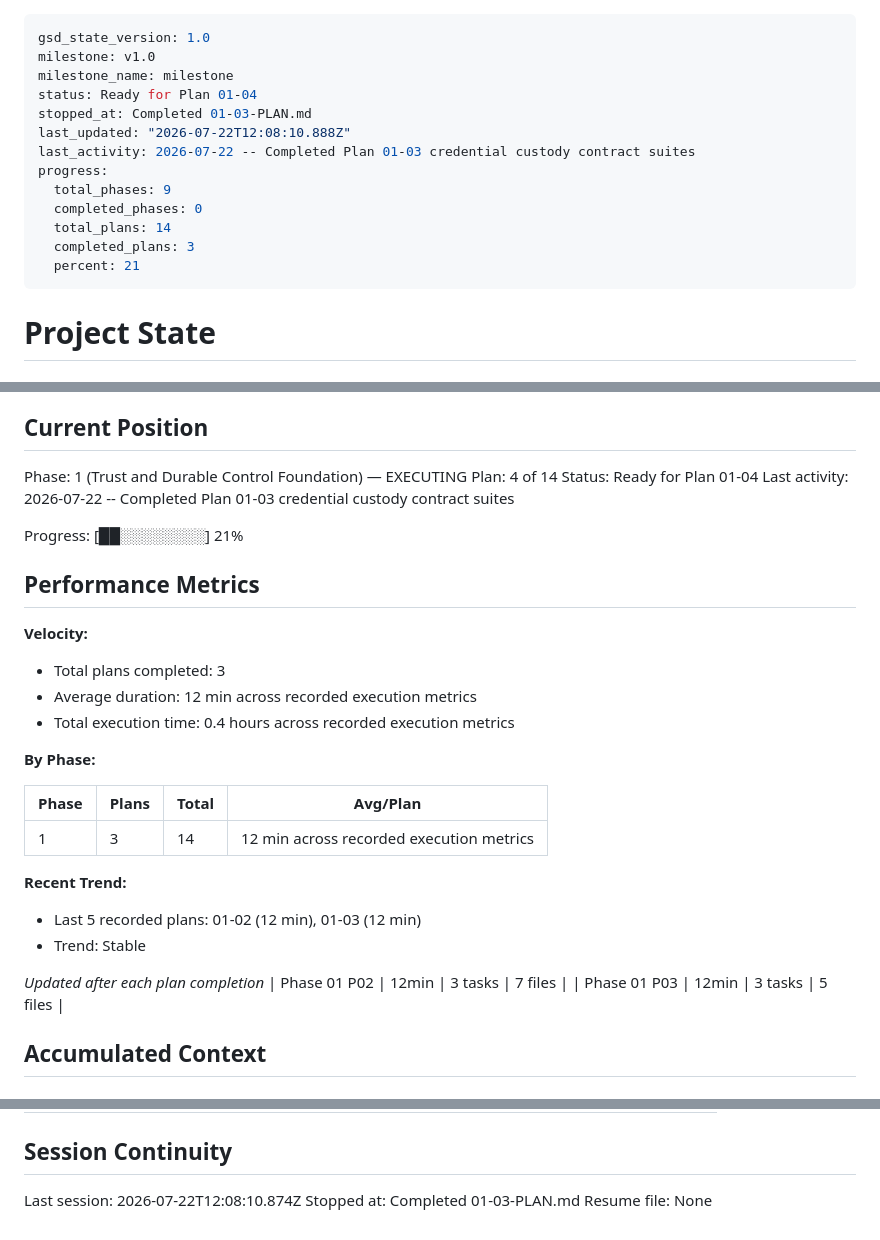
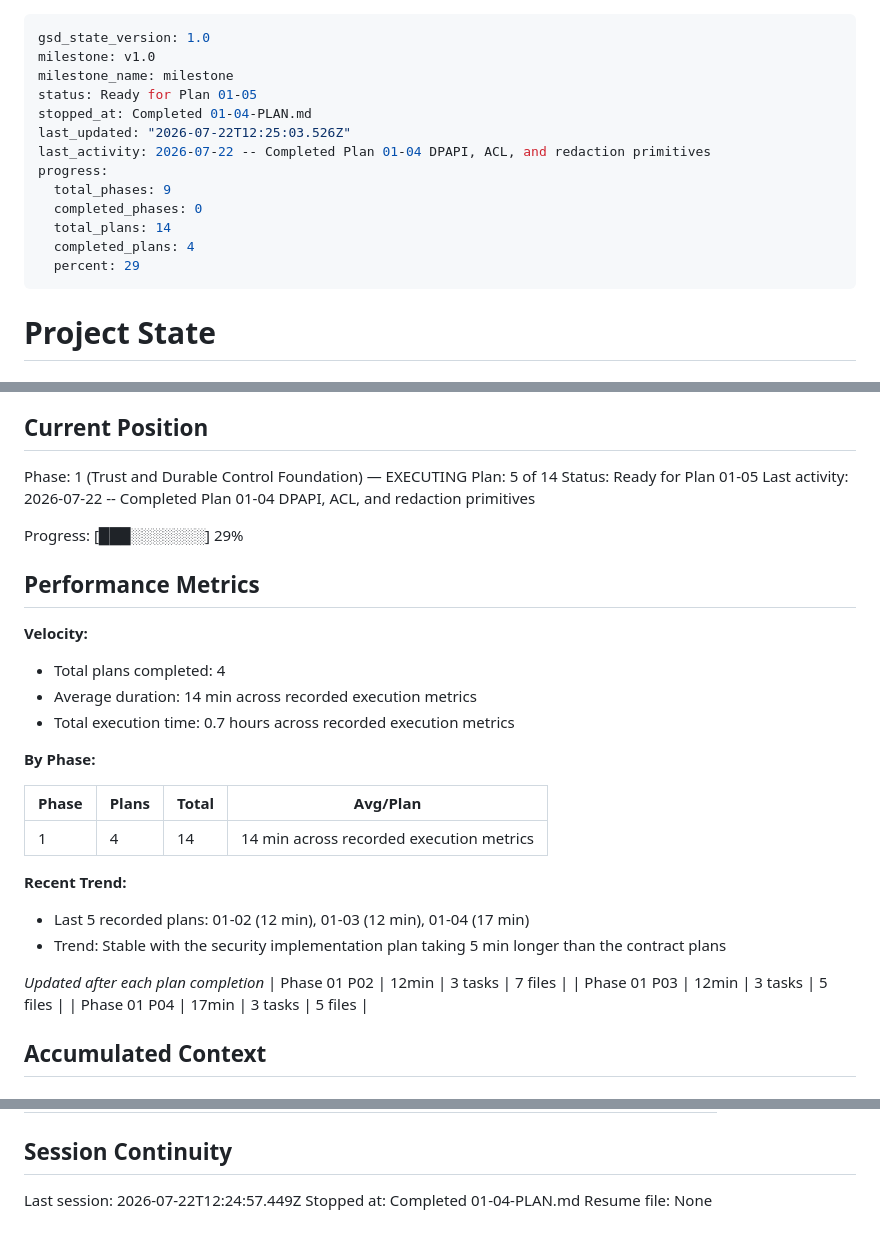
Before and after one commit to UsryAce/jarvis, a Markdown page: .planning/STATE.md, 3 parts joined by grey strips. Drawn GitHub-style.

Commit message:
docs(01-04): complete secret protection plan

```diff
--- a/.planning/STATE.md
+++ b/.planning/STATE.md
@@ -2,16 +2,16 @@
 gsd_state_version: 1.0
 milestone: v1.0
 milestone_name: milestone
-status: Ready for Plan 01-04
-stopped_at: Completed 01-03-PLAN.md
-last_updated: "2026-07-22T12:08:10.888Z"
-last_activity: 2026-07-22 -- Completed Plan 01-03 credential custody contract suites
+status: Ready for Plan 01-05
+stopped_at: Completed 01-04-PLAN.md
+last_updated: "2026-07-22T12:25:03.526Z"
+last_activity: 2026-07-22 -- Completed Plan 01-04 DPAPI, ACL, and redaction primitives
 progress:
   total_phases: 9
   completed_phases: 0
   total_plans: 14
-  completed_plans: 3
-  percent: 21
+  completed_plans: 4
+  percent: 29
 ---
 
 # Project State
@@ -27,34 +27,35 @@ See: .planning/PROJECT.md (updated 2026-07-22)
 ## Current Position
 
 Phase: 1 (Trust and Durable Control Foundation) — EXECUTING
-Plan: 4 of 14
-Status: Ready for Plan 01-04
-Last activity: 2026-07-22 -- Completed Plan 01-03 credential custody contract suites
+Plan: 5 of 14
+Status: Ready for Plan 01-05
+Last activity: 2026-07-22 -- Completed Plan 01-04 DPAPI, ACL, and redaction primitives
 
-Progress: [██░░░░░░░░] 21%
+Progress: [███░░░░░░░] 29%
 
 ## Performance Metrics
 
 **Velocity:**
 
-- Total plans completed: 3
-- Average duration: 12 min across recorded execution metrics
-- Total execution time: 0.4 hours across recorded execution metrics
+- Total plans completed: 4
+- Average duration: 14 min across recorded execution metrics
+- Total execution time: 0.7 hours across recorded execution metrics
 
 **By Phase:**
 
 | Phase | Plans | Total | Avg/Plan |
 |-------|-------|-------|----------|
-| 1 | 3 | 14 | 12 min across recorded execution metrics |
+| 1 | 4 | 14 | 14 min across recorded execution metrics |
 
 **Recent Trend:**
 
-- Last 5 recorded plans: 01-02 (12 min), 01-03 (12 min)
-- Trend: Stable
+- Last 5 recorded plans: 01-02 (12 min), 01-03 (12 min), 01-04 (17 min)
+- Trend: Stable with the security implementation plan taking 5 min longer than the contract plans
 
 *Updated after each plan completion*
 | Phase 01 P02 | 12min | 3 tasks | 7 files |
 | Phase 01 P03 | 12min | 3 tasks | 5 files |
+| Phase 01 P04 | 17min | 3 tasks | 5 files |
 
 ## Accumulated Context
 
@@ -89,6 +92,6 @@ None yet.
 
 ## Session Continuity
 
-Last session: 2026-07-22T12:08:10.874Z
-Stopped at: Completed 01-03-PLAN.md
+Last session: 2026-07-22T12:24:57.449Z
+Stopped at: Completed 01-04-PLAN.md
 Resume file: None
```
Also changed, not shown: other parts of .planning/STATE.md (+2 -0 lines), .planning/ROADMAP.md (+1 -1 lines), 1 other file.
